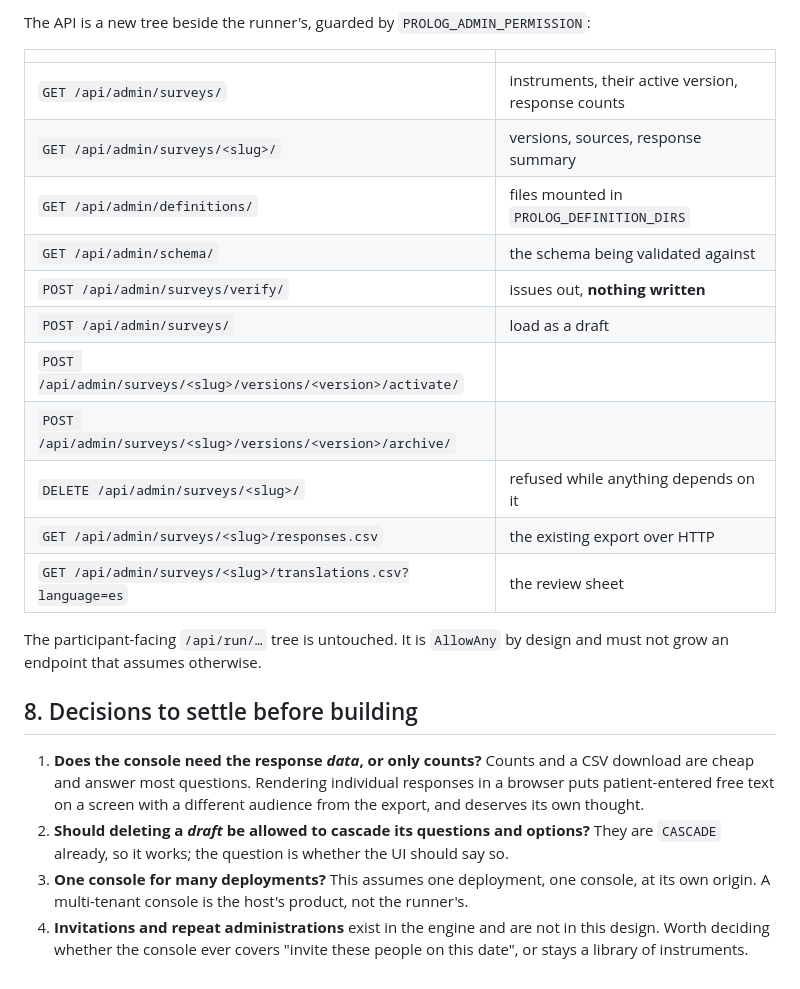
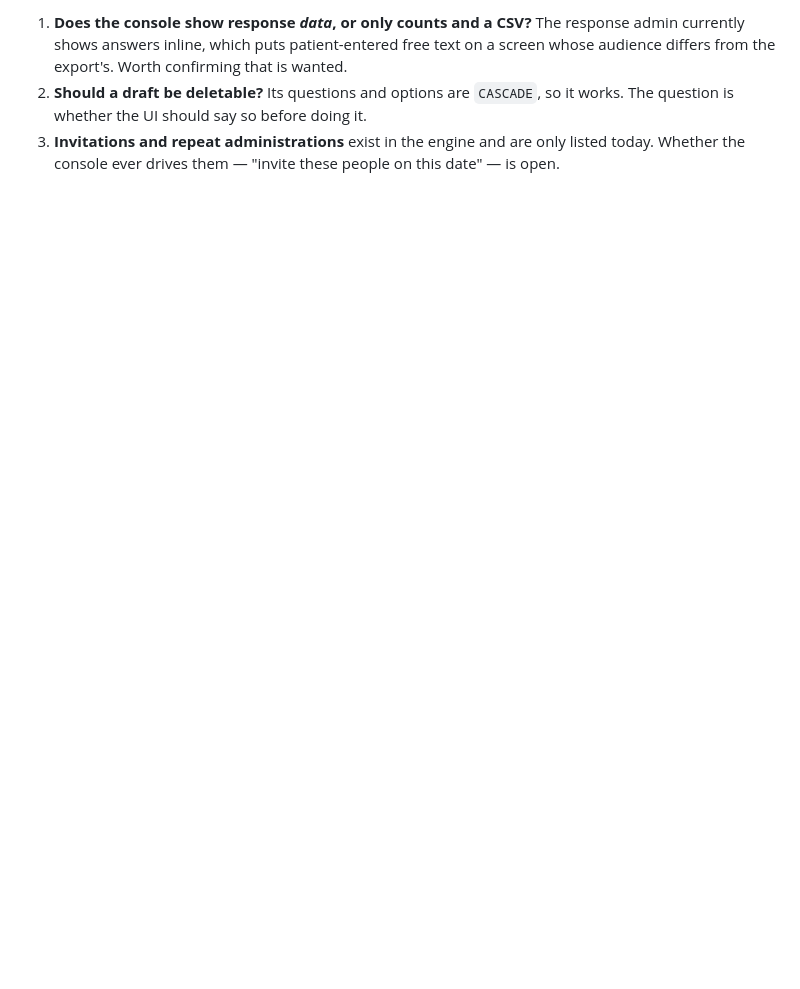
Before and after one commit to healthkey-ai/prolog, a Markdown page: docs/administration-console.md, the part around one of its changes. GitHub-like rendering; blank space fills up the shorter version.

```diff
--- a/docs/administration-console.md
+++ b/docs/administration-console.md
@@ -87,25 +88,4 @@ The console is part of the runner's own front end — same build, same theme, no
 
-The API is a new tree beside the runner's, guarded by `PROLOG_ADMIN_PERMISSION`:
-
-| | |
-| --- | --- |
-| `GET /api/admin/surveys/` | instruments, their active version, response counts |
-| `GET /api/admin/surveys/<slug>/` | versions, sources, response summary |
-| `GET /api/admin/definitions/` | files mounted in `PROLOG_DEFINITION_DIRS` |
-| `GET /api/admin/schema/` | the schema being validated against |
-| `POST /api/admin/surveys/verify/` | issues out, **nothing written** |
-| `POST /api/admin/surveys/` | load as a draft |
-| `POST /api/admin/surveys/<slug>/versions/<version>/activate/` | |
-| `POST /api/admin/surveys/<slug>/versions/<version>/archive/` | |
-| `DELETE /api/admin/surveys/<slug>/` | refused while anything depends on it |
-| `GET /api/admin/surveys/<slug>/responses.csv` | the existing export over HTTP |
-| `GET /api/admin/surveys/<slug>/translations.csv?language=es` | the review sheet |
-
-The participant-facing `/api/run/…` tree is untouched. It is `AllowAny` by design and must not grow an endpoint that assumes otherwise.
-
-## 8. Decisions to settle before building
-
-1. **Does the console need the response *data*, or only counts?** Counts and a CSV download are cheap and answer most questions. Rendering individual responses in a browser puts patient-entered free text on a screen with a different audience from the export, and deserves its own thought.
-2. **Should deleting a *draft* be allowed to cascade its questions and options?** They are `CASCADE` already, so it works; the question is whether the UI should say so.
-3. **One console for many deployments?** This assumes one deployment, one console, at its own origin. A multi-tenant console is the host's product, not the runner's.
-4. **Invitations and repeat administrations** exist in the engine and are not in this design. Worth deciding whether the console ever covers "invite these people on this date", or stays a library of instruments.
+1. **Does the console show response *data*, or only counts and a CSV?** The response admin currently shows answers inline, which puts patient-entered free text on a screen whose audience differs from the export's. Worth confirming that is wanted.
+2. **Should a draft be deletable?** Its questions and options are `CASCADE`, so it works. The question is whether the UI should say so before doing it.
+3. **Invitations and repeat administrations** exist in the engine and are only listed today. Whether the console ever drives them — "invite these people on this date" — is open.
```
Also changed, not shown: other parts of docs/administration-console.md (+48 -47 lines).
